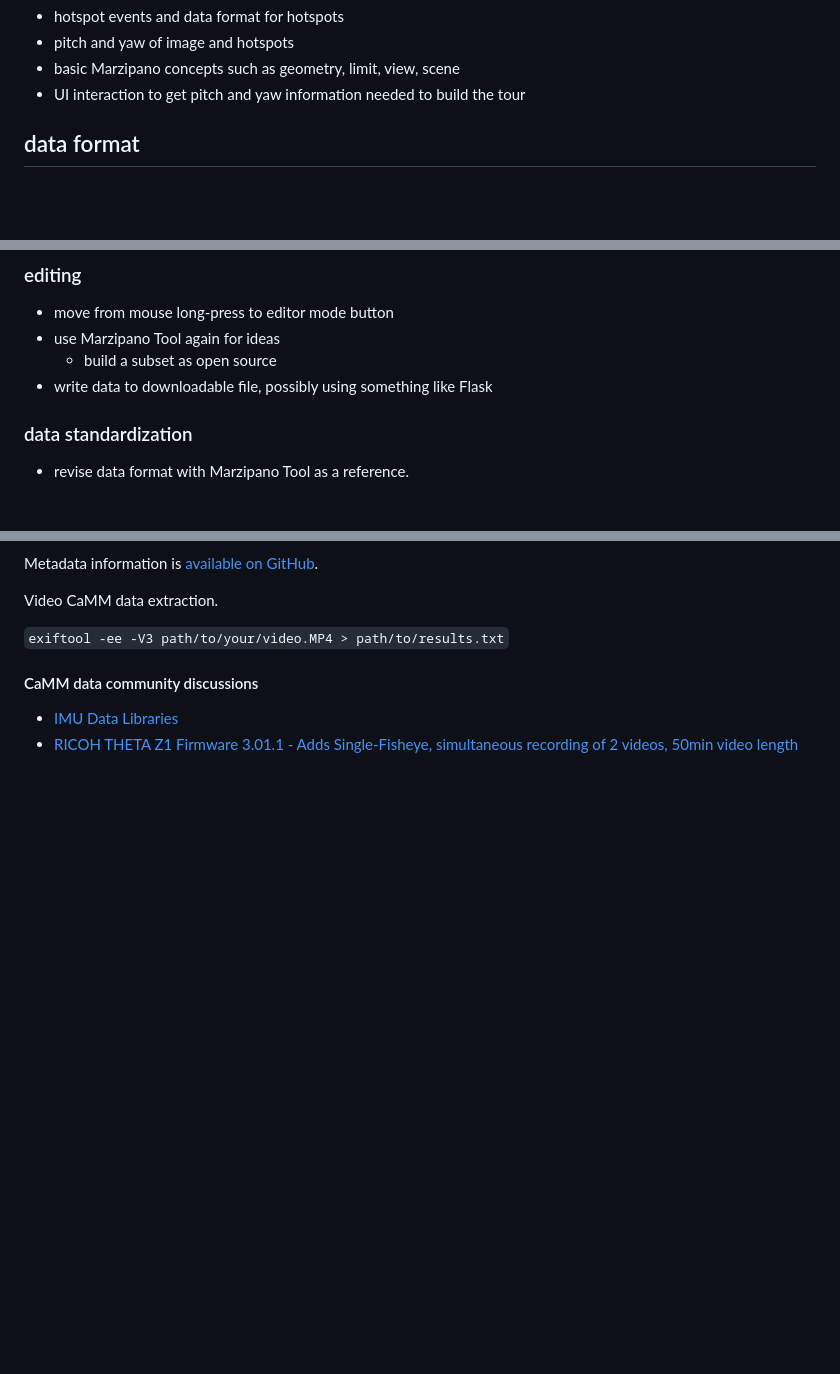
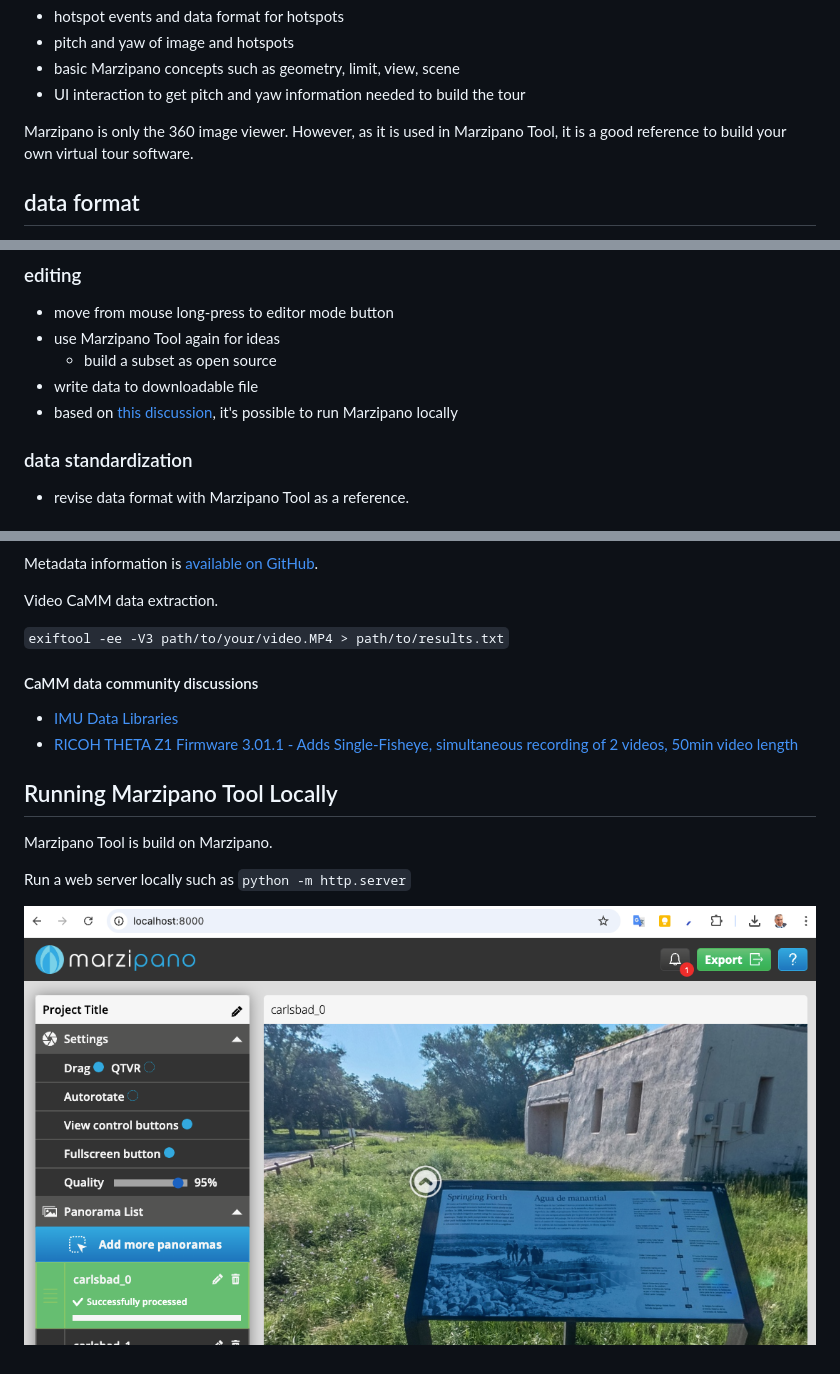
Before and after one commit to codetricity/carlsbad-tour, a Markdown page: README.md, 3 parts joined by grey strips. Drawn GitHub-style; pictures changed too: readme_assets/marzipano-tool-local.png (added); blank space fills up the shorter version.

Commit message:
update readme with marzipano tool

```diff
--- a/README.md
+++ b/README.md
@@ -28,6 +28,10 @@ The primary learning focus is on these concepts:
 * pitch and yaw of image and hotspots
 * basic Marzipano concepts such as geometry, limit, view, scene
 * UI interaction to get pitch and yaw information needed to build the tour
+
+Marzipano is only the 360 image viewer.  However, as it is used
+in Marzipano Tool, it is a good reference to build your own
+virtual tour software.
 
 ## data format
 
@@ -124,7 +128,8 @@ Photostream
 * move from mouse long-press to editor mode button
 * use Marzipano Tool again for ideas
   * build a subset as open source
-* write data to downloadable file, possibly using something like Flask
+* write data to downloadable file
+* based on [this discussion](https://groups.google.com/g/marzipano/c/6EF6Q_37aMo/m/DYVM-r1PAQAJ), it's possible to run Marzipano locally
 
 ### data standardization
 
@@ -157,3 +162,11 @@ Video CaMM data extraction.
 
 * [IMU Data Libraries](https://github.com/ricohapi/theta-api-specs/blob/main/theta-metadata/README.md)
 * [RICOH THETA Z1 Firmware 3.01.1 - Adds Single-Fisheye, simultaneous recording of 2 videos, 50min video length](https://community.theta360.guide/t/ricoh-theta-z1-firmware-3-01-1-adds-single-fisheye-simultaneous-recording-of-2-videos-50min-video-length/9095?u=craig)
+
+## Running Marzipano Tool Locally
+
+Marzipano Tool is build on Marzipano.
+
+Run a web server locally such as `python -m http.server`
+
+![marzipano tool local](readme_assets/marzipano-tool-local.png)
```
Also changed, not shown: other parts of README.md (+1 -1 lines), 1 other file.
